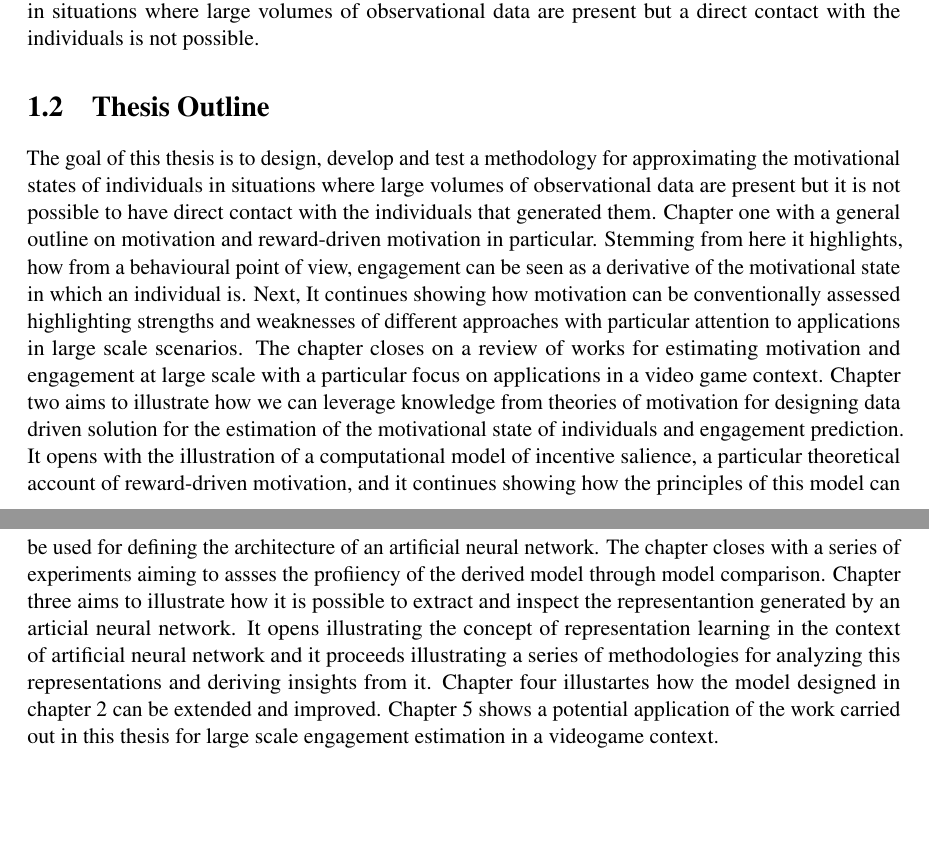
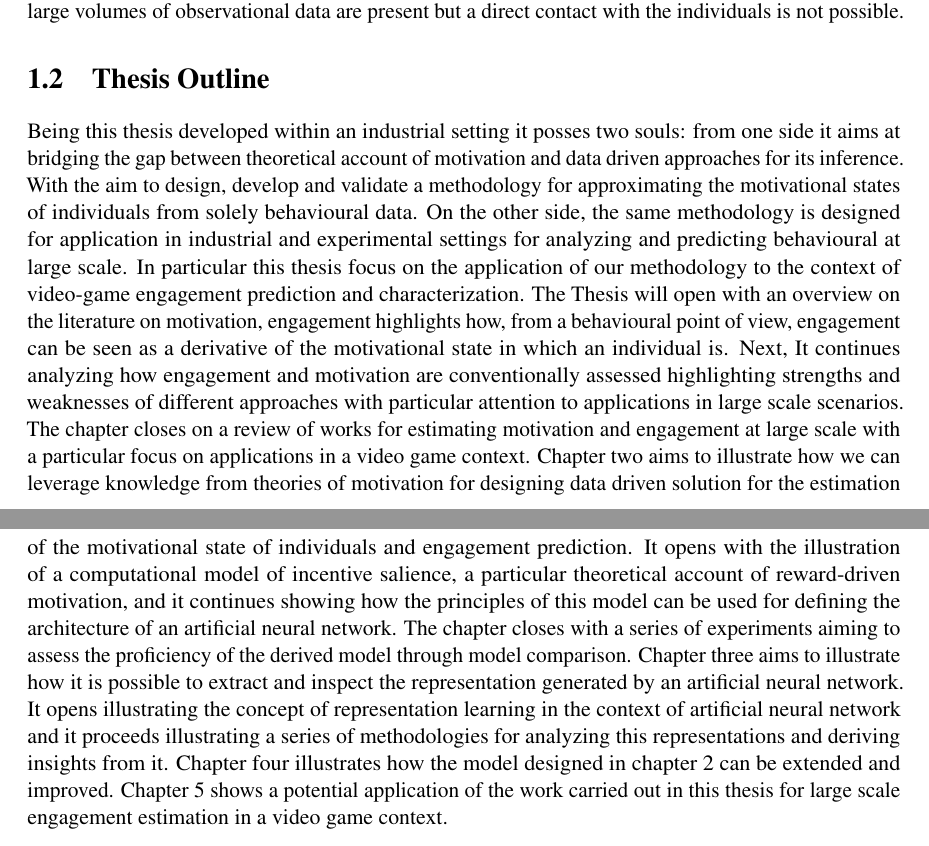
Before and after one commit to vb690/phd_thesis, a LaTeX thesis (main.tex, which reads chapters/introduction/introduction.tex): two parts of pages 8 and 9 of 34 before the commit and two parts of pages 8 and 9 of 33 after it, joined at a grey line, cut so that both start at the same text, the shorter picture padded with empty space. Compiled offline with pdfLaTeX.

Commit message:
Small changes intro

```diff
--- a/chapters/introduction/introduction.tex
+++ b/chapters/introduction/introduction.tex
@@ -1,6 +1,6 @@
 \section{General Introduction}
-When we see a professional athlete competing at an event we often find ourself thinking "how much work they must have done to reach such level of performance". Similarly we might be surprised discovering the effort miners were putting in finding even small ammount of gold nuggets during the \nth{19} century gold rush, and we widen our eyes looking at how many hours we sank watching the latest Netflix series or playing our favourite videogames. But what do all these activities have in common? They are very different from each other but nevertheless able to elicit prolonged and vigorous behavioural responses. Indeed, it appears that human being are capable of remarkable feats when trying to achieve goals that lead to positive and pleasurable outcomes for them. From psychological point of view, we say that in all those instances a common set of cognitive and affective processes, which go under the umbrella of "Motivation", are involved in the generation of goal-directed behaviour. This implies that knowing the motivational state of an individual, during a particular activity, puts us in a favourable position for interpreting their behaviour and predicting its future intensity. Within this general framework lies the aim of this thesis. With the current work we attempted to develop a methodology for approximating the motivational states of individuals in situations where large volumes of observational data are present but a direct contact with the individuals is not possible.
+When we see a professional athlete competing at an event we often find ourself thinking "how much work they must have done to reach such level of performance". Similarly we might be surprised discovering the effort miners were putting in finding even small ammount of gold nuggets during the \nth{19} century gold rush, and we widen our eyes looking at how many hours we sank watching the latest Netflix series or playing our favourite videogames. But what do all these activities have in common? They are very different from each other but nevertheless able to elicit prolonged and vigorous behavioural responses. Indeed, it appears that human being are capable of remarkable feats when trying to achieve goals that lead to positive and pleasurable outcomes for them. From psychological point of view, we say that in all those instances a common set of cognitive and affective processes, which go under the umbrella of "motivation", are involved in the generation of goal-directed behaviour. This implies that knowing the motivational state of an individual, during a particular activity, puts us in a favourable position for interpreting their behaviour and predicting its future intensity. Within this general framework lies the aim of this thesis. With the current work we attempted to develop a methodology for approximating the motivational states of individuals in situations where large volumes of observational data are present but a direct contact with the individuals is not possible.
 
 
 \section{Thesis Outline}
-The goal of this thesis is to design, develop and test a methodology for approximating the motivational states of individuals in situations where large volumes of observational data are present but it is not possible to have direct contact with the individuals that generated them. Chapter one with a general outline on motivation and reward-driven motivation in particular. Stemming from here it highlights, how from a behavioural point of view, engagement can be seen as a derivative of the motivational state in which an individual is. Next, It continues showing how motivation can be conventionally assessed highlighting strengths and weaknesses of different approaches with particular attention to applications in large scale scenarios. The chapter closes on a review of works for estimating motivation and engagement at large scale with a particular focus on applications in a video game context. Chapter two aims to illustrate how we can leverage knowledge from theories of motivation for designing data driven solution for the estimation of the motivational state of individuals and engagement prediction. It opens with the illustration of a computational model of incentive salience, a particular theoretical account of reward-driven motivation, and it continues showing how the principles of this model can be used for defining the architecture of an artificial neural network. The chapter closes with a series of experiments aiming to assses the profiiency of the derived model through model comparison. Chapter three aims to illustrate how it is possible to extract and inspect the representantion generated by an articial neural network. It opens illustrating the concept of representation learning in the context of artificial neural network and it proceeds illustrating a series of methodologies for analyzing this representations and deriving insights from it. Chapter four illustartes how the model designed in chapter 2 can be extended and improved. Chapter 5 shows a potential application of the work carried out in this thesis for large scale engagement estimation in a videogame context.
+Being this thesis developed within an industrial setting it posses two souls: from one side it aims at bridging the gap between theoretical account of motivation and data driven approaches for its inference. With the aim to design, develop and validate a methodology for approximating the motivational states of individuals from solely behavioural data. On the other side, the same methodology is designed for application in industrial and experimental settings for analyzing and predicting behavioural at large scale. In particular this thesis focus on the application of our methodology to the context of video-game engagement prediction and characterization. The Thesis will open with an overview on the literature on motivation, engagement highlights how, from a behavioural point of view, engagement can be seen as a derivative of the motivational state in which an individual is. Next, It continues analyzing how engagement and motivation are conventionally assessed highlighting strengths and weaknesses of different approaches with particular attention to applications in large scale scenarios. The chapter closes on a review of works for estimating motivation and engagement at large scale with a particular focus on applications in a video game context. Chapter two aims to illustrate how we can leverage knowledge from theories of motivation for designing data driven solution for the estimation of the motivational state of individuals and engagement prediction. It opens with the illustration of a computational model of incentive salience, a particular theoretical account of reward-driven motivation, and it continues showing how the principles of this model can be used for defining the architecture of an artificial neural network. The chapter closes with a series of experiments aiming to assess the proficiency of the derived model through model comparison. Chapter three aims to illustrate how it is possible to extract and inspect the representation generated by an artificial neural network. It opens illustrating the concept of representation learning in the context of artificial neural network and it proceeds illustrating a series of methodologies for analyzing this representations and deriving insights from it. Chapter four illustrates how the model designed in chapter 2 can be extended and improved. Chapter 5 shows a potential application of the work carried out in this thesis for large scale engagement estimation in a video game context.
```
Also changed, not shown: diagrams/ffnn.tex (+1 -1 lines), diagrams/ffnn_rnn.tex (+1 -1 lines), diagrams/multi_task.tex (+1 -1 lines).
